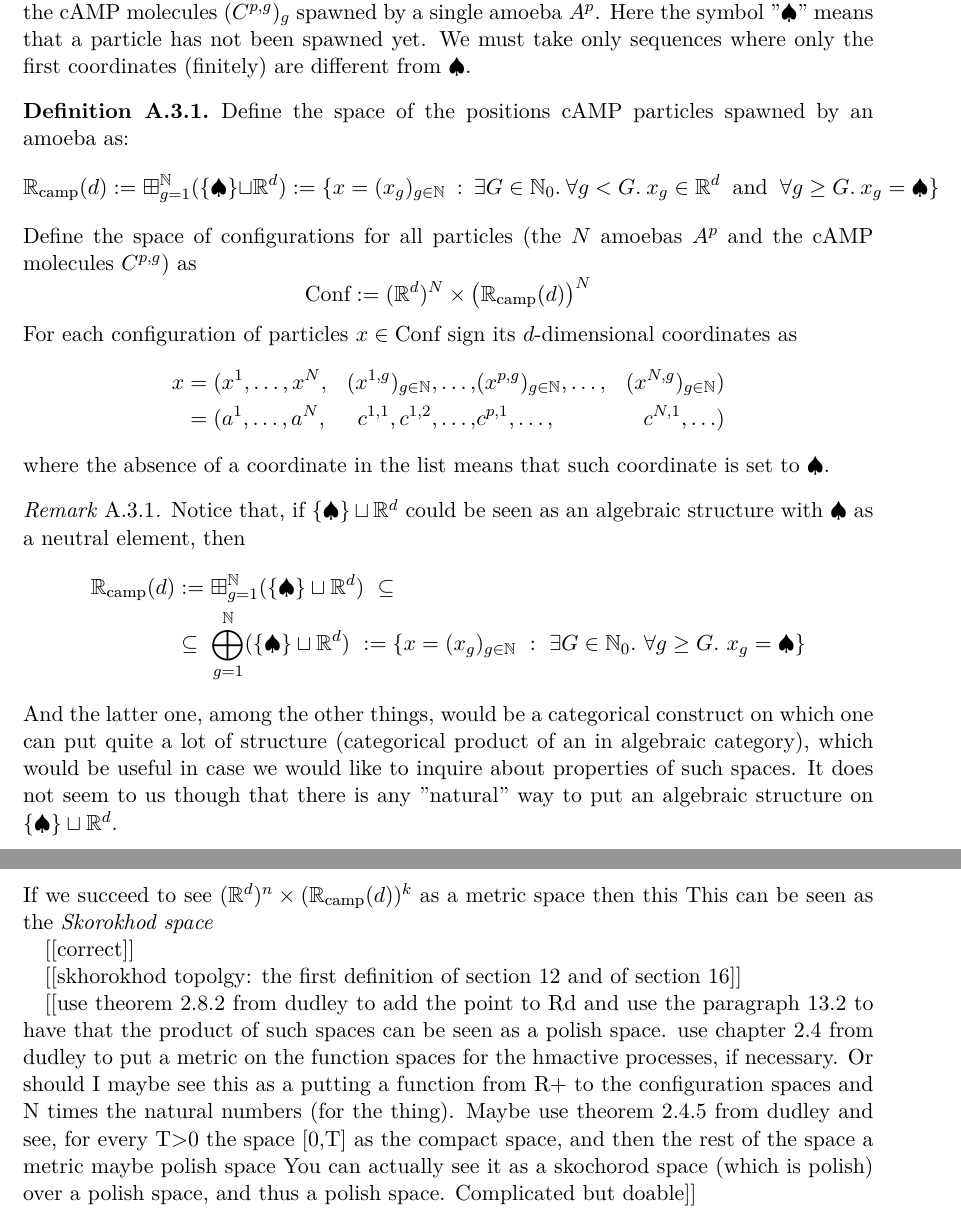
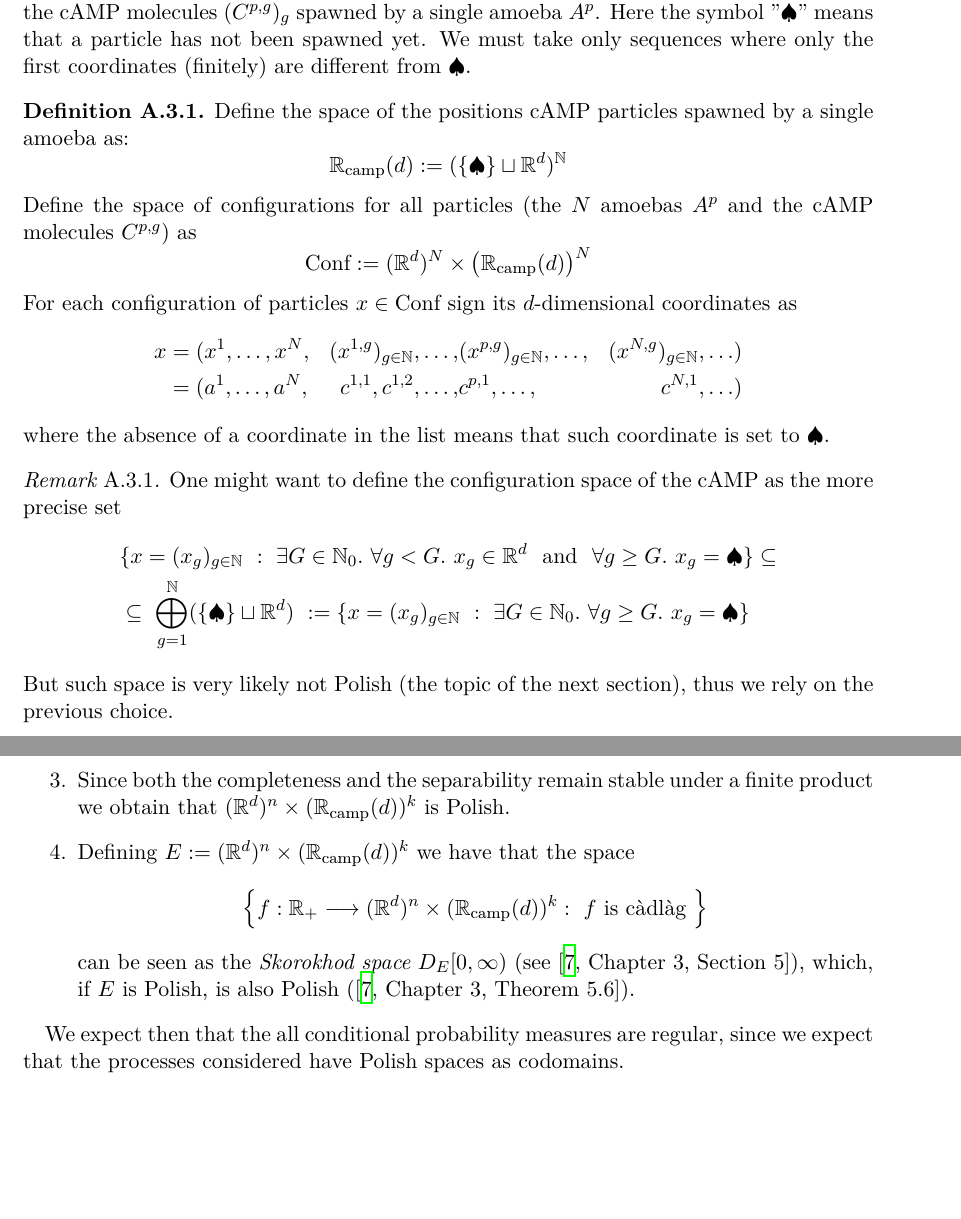
Before and after one commit to carlolalu/master-thesis, a LaTeX thesis (main.tex, which reads chapters/appendix/space-of-solutions.tex, extras/my-general-definitions.tex): two parts of pages 93 and 95 of 95, joined at a grey line, cut so that both start at the same text, the shorter picture padded with empty space. Compiled offline with XeLaTeX.

Commit message:
Correct the spaces of functions

```diff
--- a/chapters/appendix/space-of-solutions.tex
+++ b/chapters/appendix/space-of-solutions.tex
@@ -16,19 +16,9 @@ Here the symbol "$\spadesuit$" means that a particle has not been spawned yet.
 We must take only sequences where only the first coordinates (finitely) are different from $\spadesuit$.
 
 \begin{definition}
-Define the space of the positions cAMP particles spawned by an amoeba as:
+Define the space of the positions cAMP particles spawned by a single amoeba as:
 \begin{equation*}
-\confCamp(d):=\boxplus_{g=1}^\N (\{\spadesuit\} \sqcup \R^d) :=
-\{
-	x = (x_g)_{g\in\N}\
-	:\
-	\exists G\in\N_0.\
-	\forall g < G.\
-	x_g \in \R^d\
-	\text{ and }\
-	\forall g\geq G.\
-	x_g =\spadesuit
-\}
+\confCamp(d):= (\{\spadesuit\} \sqcup \R^d)^\N
 \end{equation*}
 Define the space of configurations for all particles (the $N$ amoebas $\amba^p$ and the cAMP molecules $\camp^{p,g}$) as
 \begin{equation*}
@@ -52,25 +42,31 @@ where the absence of a coordinate in the list means that such coordinate is set
 \end{definition}
 
 \begin{remark}
-	Notice that, if $\{\spadesuit\} \sqcup \R^d$ could be seen as an algebraic structure with $\spadesuit$ as a neutral element, then
+	One might want to define the configuration space of the cAMP as the more precise set
 	\begin{align*}
-		\confCamp(d)
-		&:=\boxplus_{g=1}^\N (\{\spadesuit\} \sqcup \R^d)\
-		\subseteq
+		&\{
+		x = (x_g)_{g\in\N}\
+		:\
+		\exists G\in\N_0.\
+		\forall g < G.\
+		x_g \in \R^d\
+		\text{ and }\
+		\forall g\geq G.\
+		x_g =\spadesuit
+		\}\subseteq
 		\\
 		&\subseteq\
 		\bigoplus_{g=1}^\N (\{\spadesuit\} \sqcup \R^d)\
 		:=
 		\{
-			x = (x_g)_{g\in\N}\
-			:\
-			\exists G\in\N_0.\
-			\forall g\geq G.\
-			x_g =\spadesuit
+		x = (x_g)_{g\in\N}\
+		:\
+		\exists G\in\N_0.\
+		\forall g\geq G.\
+		x_g =\spadesuit
 		\}
 	\end{align*}
-	And the latter one, among the other things, would be a categorical construct on which one can put quite a lot of structure (categorical product of an in algebraic category), which would be useful in case we would like to inquire about properties of such spaces.
-	It does not seem to us though that there is any "natural" way to put an algebraic structure on $\{\spadesuit\} \sqcup \R^d$.
+	But such space is very likely not Polish (the topic of the next section), thus we rely on the previous choice.
 \end{remark}
 
 And what about the Brownian motion associated to each particle? That is just a countable amount of independent $d$-dimensional \Bms.
@@ -153,18 +149,17 @@ This is an idea of how somebody might try to prove that this space is Polish:
 	One might want to generalize the result \cite[Theorem 43.4]{munkres-2000} for $\{\spadesuit\} \sqcup \R^d$ to ensure that the countable product $(\{\spadesuit\} \sqcup \R^d)^\N$ is complete.
 	In such case, since the metric $\rho$ of the latter theorem induces the product topology, we get that by the Tychonoff theorem (\cite[Theorem 37.3]{munkres-2000}) the space $(\{\spadesuit\} \sqcup \R^d)^\N$ is also compact.
 	Being compact and metrizable we obtain that is also separable, and therefore Polish.
+	\item Since both the completeness and the separability remain stable under a finite product we obtain that $(\R^d)^n\times(\confCamp(d))^k$ is Polish.
+	\item Defining $E:=(\R^d)^n\times(\confCamp(d))^k$ we have that the space
+	\begin{equation*}
+		\left\{
+		f:\R_+ \longrightarrow
+		(\R^d)^n\times(\confCamp(d))^k
+		:\
+		f \text{ is \cadlag}
+		\right\}
+	\end{equation*}
+	can be seen as the \emph{Skorokhod space} $\skorokhod{E}$ (see \cite[Chapter 3, Section 5]{kurtz}), which, if $E$ is Polish, is also Polish (\cite[Chapter 3, Theorem 5.6]{kurtz}).
 \end{enumerate}
-If we succeed to see $(\R^d)^n\times(\confCamp(d))^k$ as a metric space then this
-This can be seen as the \emph{Skorokhod space}
 
-
-[[correct]]
-
-
-[[skhorokhod topolgy: the first definition of section 12 and of section 16]]
-
-[[use theorem 2.8.2 from dudley to add the point to Rd and use the paragraph 13.2 to have that the product of such spaces can be seen as a polish space.
-use chapter 2.4 from dudley to put a metric on the function spaces for the hmactive processes, if necessary.
-Or should I maybe see this as a putting a function from R+ to the configuration spaces and N times the natural numbers (for the thing).
-Maybe use theorem 2.4.5 from dudley and see, for every T>0 the space [0,T] as the compact space, and then the rest of the space a metric maybe polish space
-You can actually see it as a skochorod space (which is polish) over a polish space, and thus a polish space. Complicated but doable]]
+We expect then that the all conditional probability measures are regular, since we expect that the processes considered have Polish spaces as codomains.
--- a/extras/my-general-definitions.tex
+++ b/extras/my-general-definitions.tex
@@ -28,7 +28,7 @@
 \newcommand{\Ball}{\mathbb{B}}
 \newcommand{\Sphere}{\mathbb{S}}
 \newcommand{\skorokhod}[1]{
-	D_{#1} [0,\infty]
+	D_{#1} [0,\infty)
 }			% general space of cadlag functions
 
 %% Measure & probability general concepts
```
Also changed, not shown: extras/bibliography.bib (+13 -0 lines), README.md, chapters/appendix/space-of-solutions.tex (10 more changed lines).
